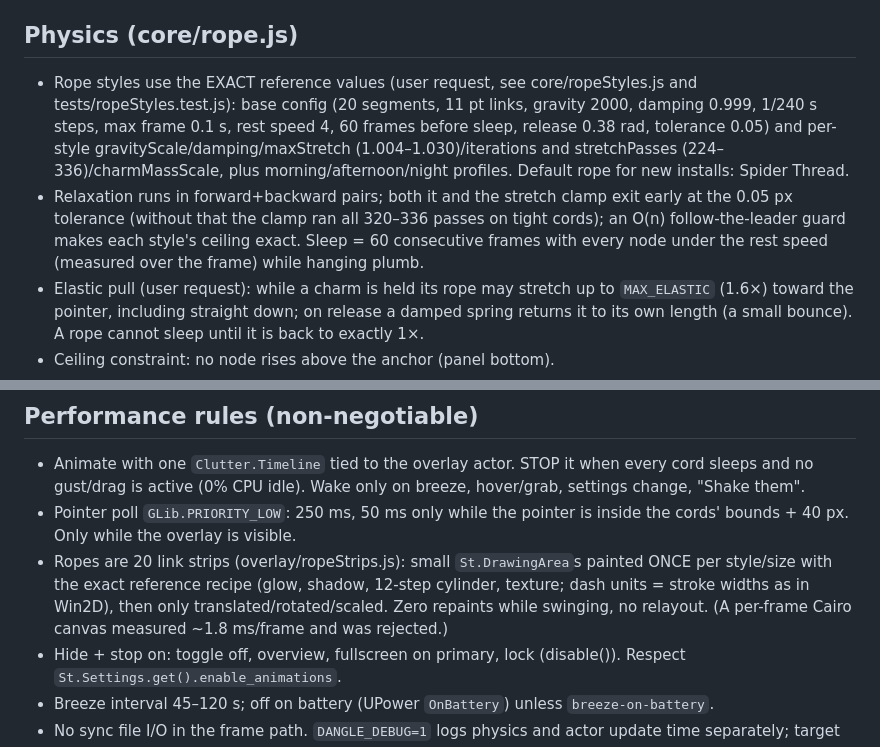
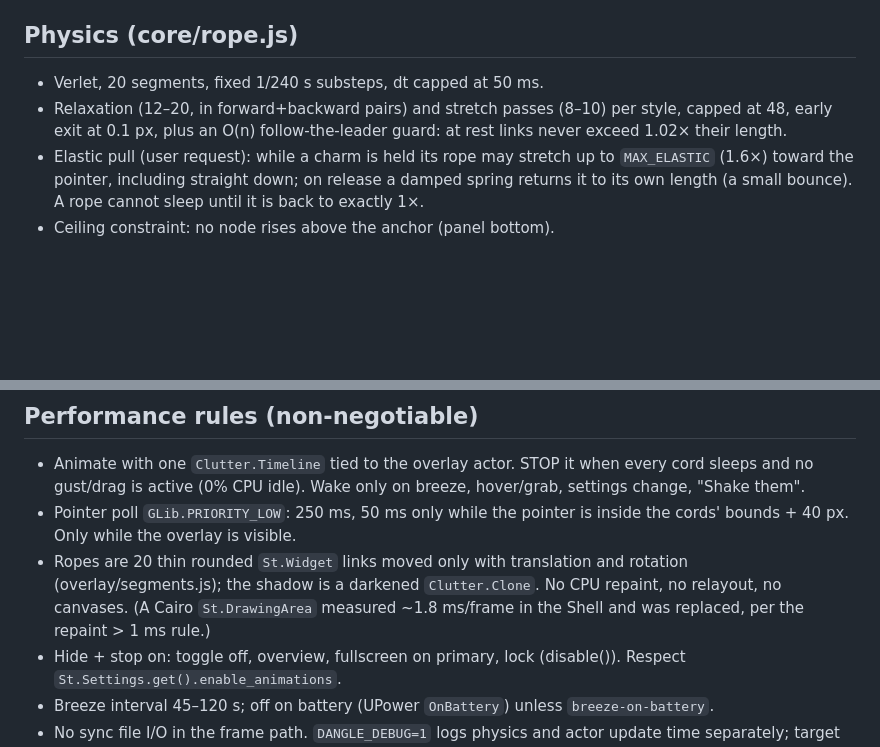
Before and after one commit to nithees-sj/dangle, a Markdown page: CLAUDE.md, 2 parts joined by grey strips. Drawn GitHub-style; blank space fills up the shorter version.

```diff
--- a/CLAUDE.md
+++ b/CLAUDE.md
@@ -19,18 +19,10 @@ User shell is **fish** — write any commands for fish.
 - `extension/` — the extension. `extension.js` is wiring only (enable/disable).
 
 ## Physics (core/rope.js)
-- Rope styles use the EXACT reference values (user request, see
-  core/ropeStyles.js and tests/ropeStyles.test.js): base config (20 segments,
-  11 pt links, gravity 2000, damping 0.999, 1/240 s steps, max frame 0.1 s,
-  rest speed 4, 60 frames before sleep, release 0.38 rad, tolerance 0.05) and
-  per-style gravityScale/damping/maxStretch (1.004–1.030)/iterations and
-  stretchPasses (224–336)/charmMassScale, plus morning/afternoon/night profiles.
-  Default rope for new installs: Spider Thread.
-- Relaxation runs in forward+backward pairs; both it and the stretch clamp exit
-  early at the 0.05 px tolerance (without that the clamp ran all 320–336 passes
-  on tight cords); an O(n) follow-the-leader guard makes each style's ceiling
-  exact. Sleep = 60 consecutive frames with every node under the rest speed
-  (measured over the frame) while hanging plumb.
+- Verlet, 20 segments, fixed 1/240 s substeps, dt capped at 50 ms.
+- Relaxation (12–20, in forward+backward pairs) and stretch passes (8–10) per
+  style, capped at 48, early exit at 0.1 px, plus an O(n) follow-the-leader
+  guard: at rest links never exceed 1.02× their length.
 - Elastic pull (user request): while a charm is held its rope may stretch up to
   `MAX_ELASTIC` (1.6×) toward the pointer, including straight down; on release
   a damped spring returns it to its own length (a small bounce). A rope cannot
@@ -48,11 +40,10 @@ User shell is **fish** — write any commands for fish.
   hover/grab, settings change, "Shake them".
 - Pointer poll `GLib.PRIORITY_LOW`: 250 ms, 50 ms only while the pointer is inside
   the cords' bounds + 40 px. Only while the overlay is visible.
-- Ropes are 20 link strips (overlay/ropeStrips.js): small `St.DrawingArea`s
-  painted ONCE per style/size with the exact reference recipe (glow, shadow,
-  12-step cylinder, texture; dash units = stroke widths as in Win2D), then only
-  translated/rotated/scaled. Zero repaints while swinging, no relayout. (A
-  per-frame Cairo canvas measured ~1.8 ms/frame and was rejected.)
+- Ropes are 20 thin rounded `St.Widget` links moved only with translation and
+  rotation (overlay/segments.js); the shadow is a darkened `Clutter.Clone`. No
+  CPU repaint, no relayout, no canvases. (A Cairo `St.DrawingArea` measured
+  ~1.8 ms/frame in the Shell and was replaced, per the repaint > 1 ms rule.)
 - Hide + stop on: toggle off, overview, fullscreen on primary, lock (disable()).
   Respect `St.Settings.get().enable_animations`.
 - Breeze interval 45–120 s; off on battery (UPower `OnBattery`) unless
```
Also changed, not shown: NOTICE.md (+0 -5 lines), README.md (+1 -5 lines), docs/screenshots/rope-styles.png, 15 other files.
